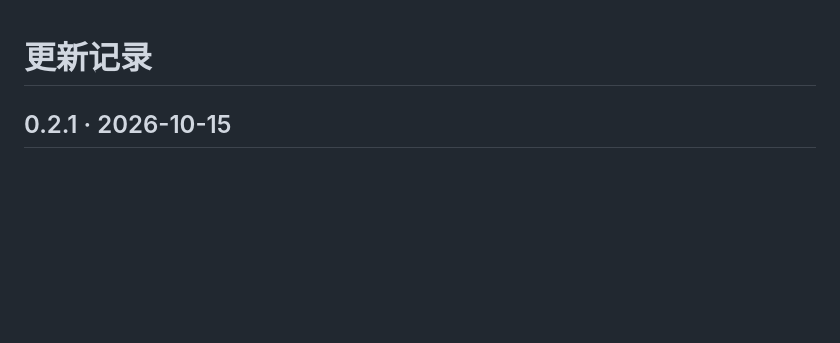
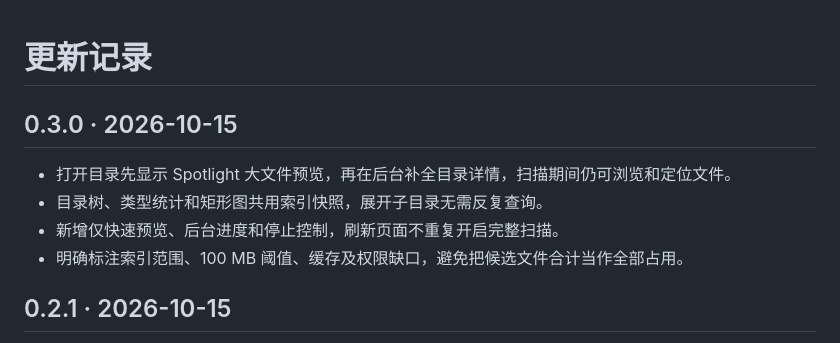
Before and after one commit to mli-chwy/mac-disk-space-cleaner, a Markdown page: CHANGELOG.md, the part around the change. GitHub-like rendering; blank space fills up the shorter version.

```diff
--- a/CHANGELOG.md
+++ b/CHANGELOG.md
@@ -1,4 +1,11 @@
 # 更新记录
+
+## 0.3.0 · 2026-10-15
+
+- 打开目录先显示 Spotlight 大文件预览，再在后台补全目录详情，扫描期间仍可浏览和定位文件。
+- 目录树、类型统计和矩形图共用索引快照，展开子目录无需反复查询。
+- 新增仅快速预览、后台进度和停止控制，刷新页面不重复开启完整扫描。
+- 明确标注索引范围、100 MB 阈值、缓存及权限缺口，避免把候选文件合计当作全部占用。
 
 ## 0.2.1 · 2026-10-15
 
```
Also changed, not shown: README.md (+7 -4 lines), docs/classic-preview.jpg, 8 other files.
